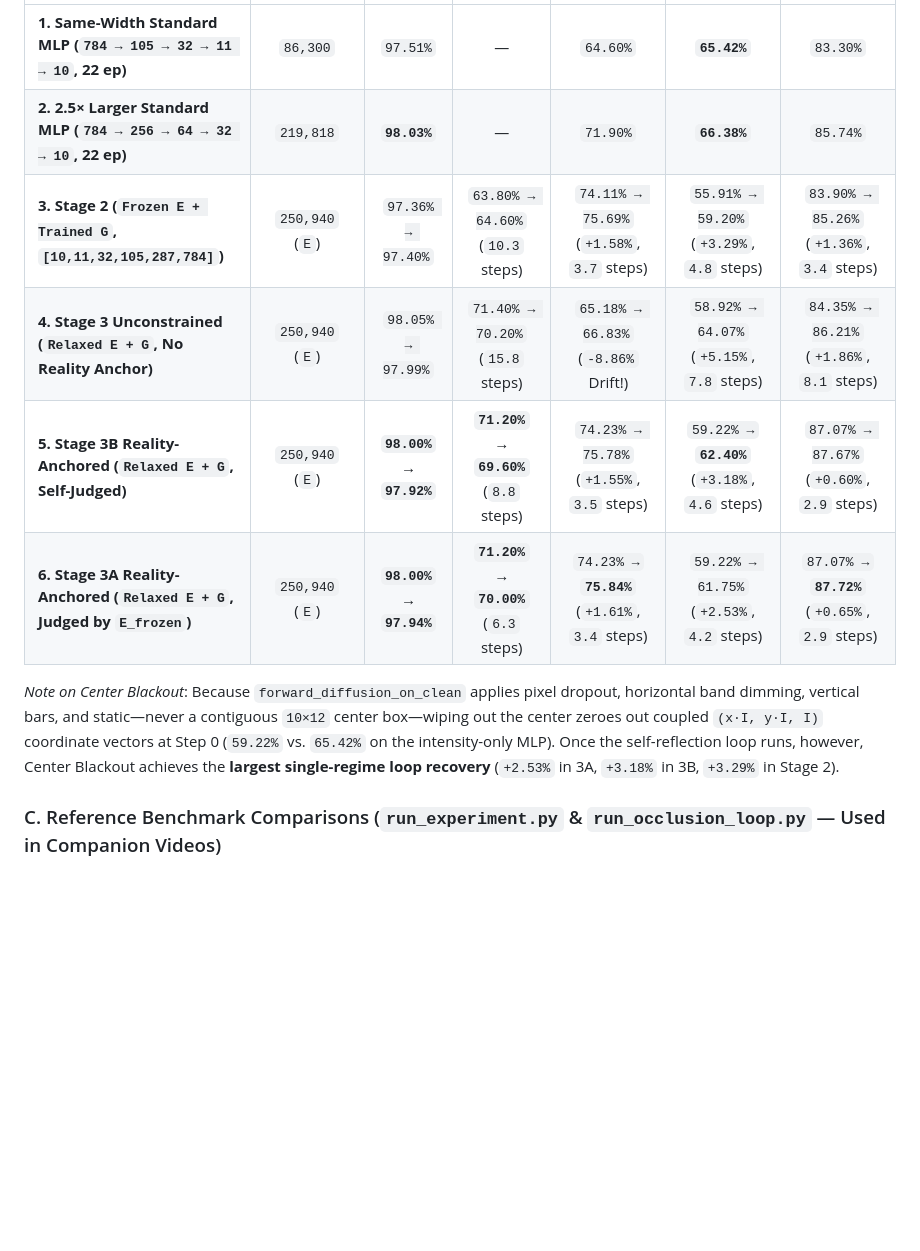
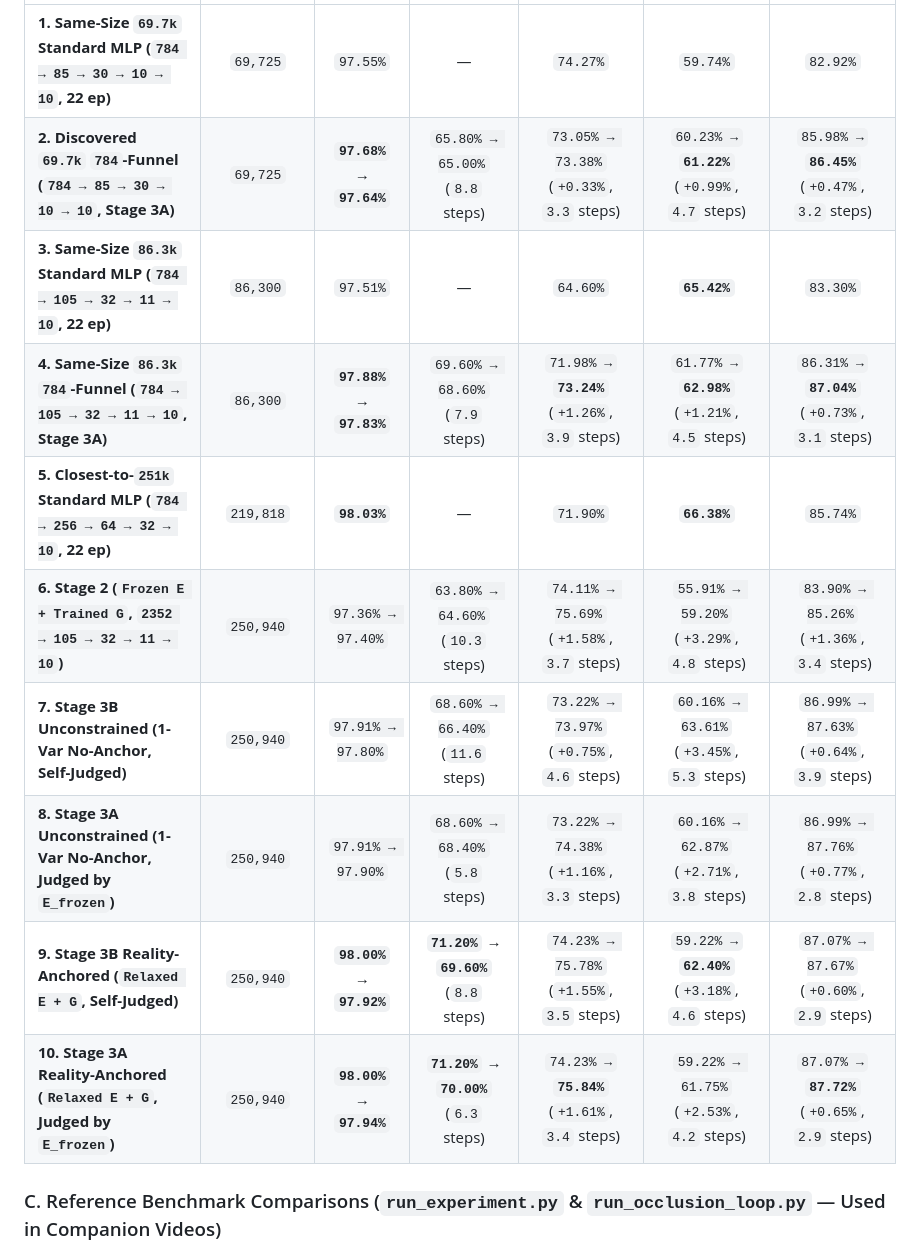
Before and after one commit to powerpig99/self-reflection-funnel, a Markdown page: README.md, the part around one of its changes. GitHub-like rendering; blank space fills up the shorter version.

```diff
--- a/README.md
+++ b/README.md
@@ -43,12 +53,14 @@ All values below come directly from `results/diffusion_reflection_results.json`.
 | :--- | :---: | :---: | :---: | :---: | :---: | :---: |
-| **1. Same-Width Standard MLP (`784 → 105 → 32 → 11 → 10`, 22 ep)** | `86,300` | `97.51%` | — | `64.60%` | **`65.42%`** | `83.30%` |
-| **2. 2.5× Larger Standard MLP (`784 → 256 → 64 → 32 → 10`, 22 ep)** | `219,818` | **`98.03%`** | — | `71.90%` | **`66.38%`** | `85.74%` |
-| **3. Stage 2 (`Frozen E + Trained G`, `[10,11,32,105,287,784]`)** | `250,940` (`E`) | `97.36% → 97.40%` | `63.80% → 64.60%` (`10.3` steps) | `74.11% → 75.69%` (`+1.58%`, `3.7` steps) | `55.91% → 59.20%` (`+3.29%`, `4.8` steps) | `83.90% → 85.26%` (`+1.36%`, `3.4` steps) |
-| **4. Stage 3 Unconstrained (`Relaxed E + G`, No Reality Anchor)** | `250,940` (`E`) | `98.05% → 97.99%` | `71.40% → 70.20%` (`15.8` steps) | `65.18% → 66.83%` (`-8.86%` Drift!) | `58.92% → 64.07%` (`+5.15%`, `7.8` steps) | `84.35% → 86.21%` (`+1.86%`, `8.1` steps) |
-| **5. Stage 3B Reality-Anchored (`Relaxed E + G`, Self-Judged)** | `250,940` (`E`) | **`98.00%` → `97.92%`** | **`71.20%` → `69.60%`** (`8.8` steps) | `74.23% → 75.78%` (`+1.55%`, `3.5` steps) | `59.22% →` **`62.40%`** (`+3.18%`, `4.6` steps) | `87.07% → 87.67%` (`+0.60%`, `2.9` steps) |
-| **6. Stage 3A Reality-Anchored (`Relaxed E + G`, Judged by `E_frozen`)** | `250,940` (`E`) | **`98.00%` → `97.94%`** | **`71.20%` → `70.00%`** (`6.3` steps) | `74.23% →` **`75.84%`** (`+1.61%`, `3.4` steps) | `59.22% → 61.75%` (`+2.53%`, `4.2` steps) | `87.07% →` **`87.72%`** (`+0.65%`, `2.9` steps) |
-
-*Note on Center Blackout*: Because `forward_diffusion_on_clean` applies pixel dropout, horizontal band dimming, vertical bars, and static—never a contiguous `10×12` center box—wiping out the center zeroes out coupled `(x·I, y·I, I)` coordinate vectors at Step 0 (`59.22%` vs. `65.42%` on the intensity-only MLP). Once the self-reflection loop runs, however, Center Blackout achieves the **largest single-regime loop recovery** (`+2.53%` in 3A, `+3.18%` in 3B, `+3.29%` in Stage 2).
+| **1. Same-Size `69.7k` Standard MLP (`784 → 85 → 30 → 10 → 10`, 22 ep)** | `69,725` | `97.55%` | — | `74.27%` | `59.74%` | `82.92%` |
+| **2. Discovered `69.7k` `784`-Funnel (`784 → 85 → 30 → 10 → 10`, Stage 3A)** | `69,725` | **`97.68%` → `97.64%`** | `65.80% → 65.00%` (`8.8` steps) | `73.05% → 73.38%` (`+0.33%`, `3.3` steps) | `60.23% →` **`61.22%`** (`+0.99%`, `4.7` steps) | `85.98% →` **`86.45%`** (`+0.47%`, `3.2` steps) |
+| **3. Same-Size `86.3k` Standard MLP (`784 → 105 → 32 → 11 → 10`, 22 ep)** | `86,300` | `97.51%` | — | `64.60%` | **`65.42%`** | `83.30%` |
+| **4. Same-Size `86.3k` `784`-Funnel (`784 → 105 → 32 → 11 → 10`, Stage 3A)** | `86,300` | **`97.88%` → `97.83%`** | `69.60% → 68.60%` (`7.9` steps) | `71.98% →` **`73.24%`** (`+1.26%`, `3.9` steps) | `61.77% →` **`62.98%`** (`+1.21%`, `4.5` steps) | `86.31% →` **`87.04%`** (`+0.73%`, `3.1` steps) |
+| **5. Closest-to-`251k` Standard MLP (`784 → 256 → 64 → 32 → 10`, 22 ep)** | `219,818` | **`98.03%`** | — | `71.90%` | **`66.38%`** | `85.74%` |
+| **6. Stage 2 (`Frozen E + Trained G`, `2352 → 105 → 32 → 11 → 10`)** | `250,940` | `97.36% → 97.40%` | `63.80% → 64.60%` (`10.3` steps) | `74.11% → 75.69%` (`+1.58%`, `3.7` steps) | `55.91% → 59.20%` (`+3.29%`, `4.8` steps) | `83.90% → 85.26%` (`+1.36%`, `3.4` steps) |
+| **7. Stage 3B Unconstrained (1-Var No-Anchor, Self-Judged)** | `250,940` | `97.91% → 97.80%` | `68.60% → 66.40%` (`11.6` steps) | `73.22% → 73.97%` (`+0.75%`, `4.6` steps) | `60.16% → 63.61%` (`+3.45%`, `5.3` steps) | `86.99% → 87.63%` (`+0.64%`, `3.9` steps) |
+| **8. Stage 3A Unconstrained (1-Var No-Anchor, Judged by `E_frozen`)** | `250,940` | `97.91% → 97.90%` | `68.60% → 68.40%` (`5.8` steps) | `73.22% → 74.38%` (`+1.16%`, `3.3` steps) | `60.16% → 62.87%` (`+2.71%`, `3.8` steps) | `86.99% → 87.76%` (`+0.77%`, `2.8` steps) |
+| **9. Stage 3B Reality-Anchored (`Relaxed E + G`, Self-Judged)** | `250,940` | **`98.00%` → `97.92%`** | **`71.20%` → `69.60%`** (`8.8` steps) | `74.23% → 75.78%` (`+1.55%`, `3.5` steps) | `59.22% →` **`62.40%`** (`+3.18%`, `4.6` steps) | `87.07% → 87.67%` (`+0.60%`, `2.9` steps) |
+| **10. Stage 3A Reality-Anchored (`Relaxed E + G`, Judged by `E_frozen`)** | `250,940` | **`98.00%` → `97.94%`** | **`71.20%` → `70.00%`** (`6.3` steps) | `74.23% →` **`75.84%`** (`+1.61%`, `3.4` steps) | `59.22% → 61.75%` (`+2.53%`, `4.2` steps) | `87.07% →` **`87.72%`** (`+0.65%`, `2.9` steps) |
 
 ### C. Reference Benchmark Comparisons (`run_experiment.py` & `run_occlusion_loop.py` — Used in Companion Videos)
 
```
Also changed, not shown: other parts of README.md (+30 -20 lines), IMPLEMENTATION_PLAN.md (+28 -22 lines), X_ARTICLE.md (+46 -38 lines), assets/table3_dual_cut_3stage.png, assets/tables_combined.png, 5 other files.
